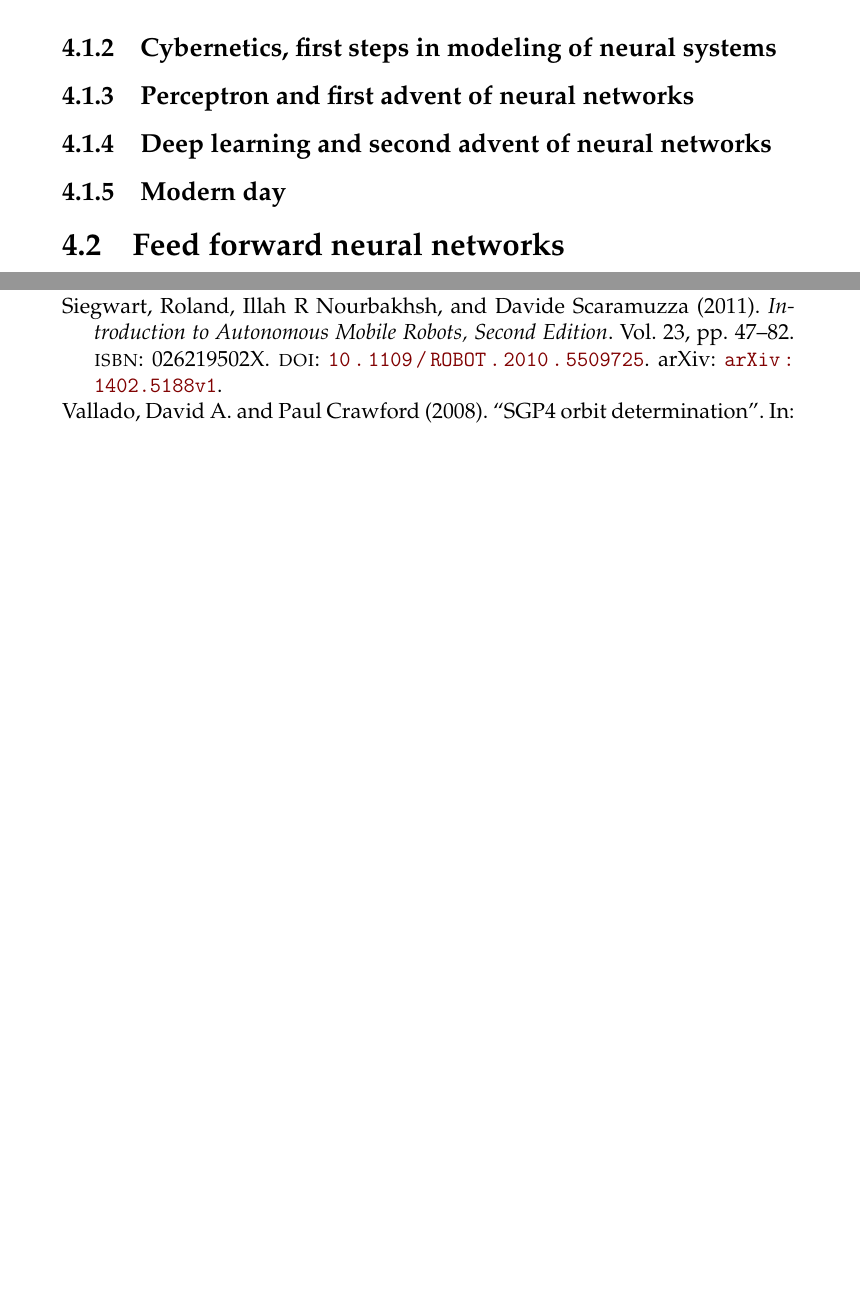
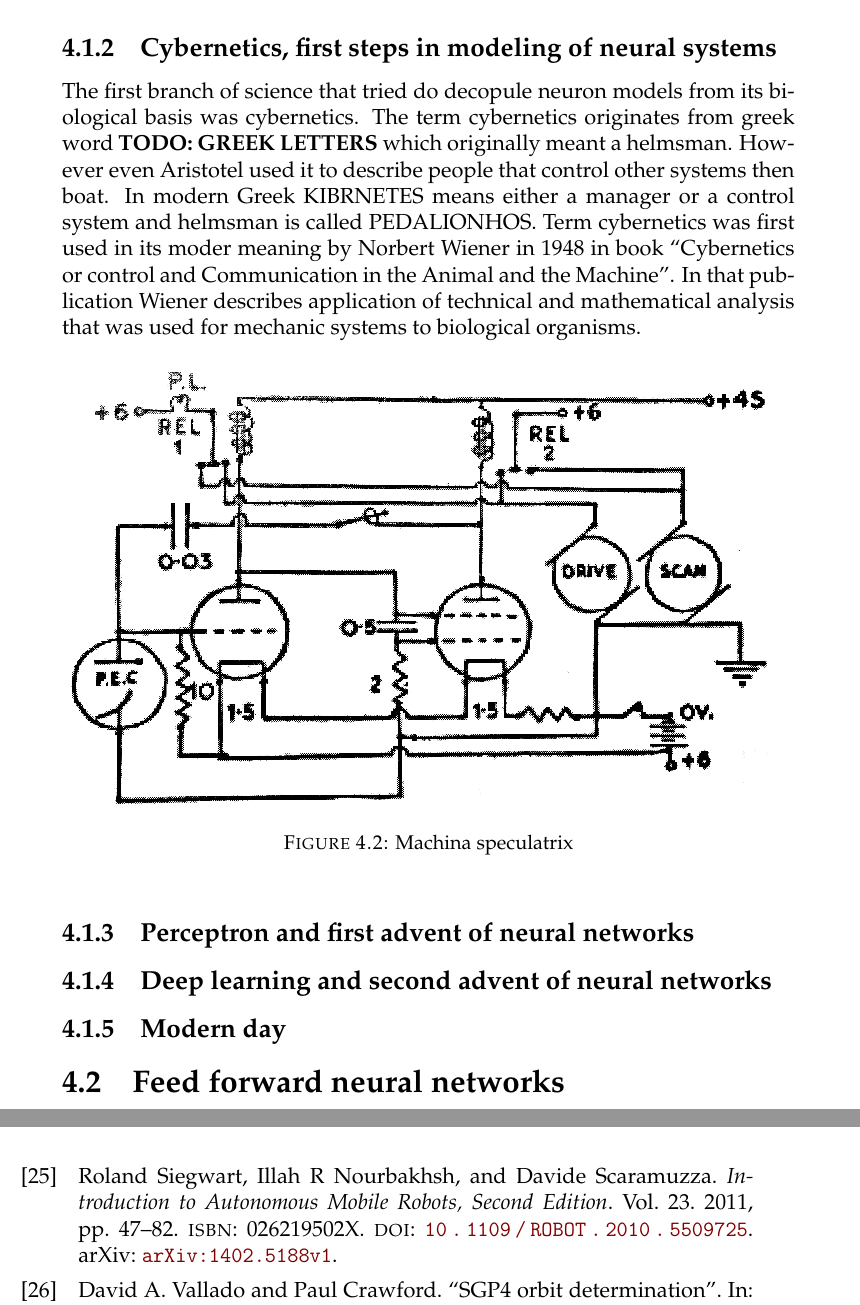
Before and after one commit to Regule/phd, a LaTeX thesis (phd.tex, which reads chapters/neural_networks.tex, others/metaconfig.tex): two parts of pages 36 and 56 of 63 before the commit and two parts of pages 36 and 59 of 65 after it, joined at a grey line, cut so that both start at the same text, the shorter picture padded with empty space. Compiled offline with pdfLaTeX.

Commit message:
Changed bibliography style

```diff
--- a/chapters/neural_networks.tex
+++ b/chapters/neural_networks.tex
@@ -22,6 +22,21 @@ This is ability to transfer a electric signal trough length of cell axon
 
 %----------------------------------------------------------------------------------------------------
 \subsection{Cybernetics, first steps in modeling of neural systems}
+The first branch of science that tried do decopule neuron models from its biological basis was
+cybernetics. The term cybernetics originates from greek word \textbf{TODO: GREEK LETTERS} which
+originally meant a helmsman. However even Aristotel used it to describe people that control
+other systems then boat. In modern Greek KIBRNETES means either a manager or a control system and
+helmsman is called PEDALIONHOS.
+Term cybernetics was first used in its moder meaning by Norbert Wiener in 1948 in book
+``Cybernetics or control and Communication in the Animal and the Machine''.
+In that publication Wiener describes application of technical and mathematical analysis
+that was used for mechanic systems to biological organisms.
+\begin{figure}[hb]
+	\includegraphics[width=\textwidth]{res/speculatrix}
+	\caption{Machina speculatrix}
+	\label{fig:machina_speculatrix}
+\end{figure}
+
 
 %----------------------------------------------------------------------------------------------------
 \subsection{Perceptron and first advent of neural networks}
--- a/others/metaconfig.tex
+++ b/others/metaconfig.tex
@@ -22,7 +22,7 @@ headsepline, % Uncomment to get a line under the header
 \usepackage{mathpazo} % Use the Palatino font by default
 
 % Use the bibtex backend with the authoryear citation style (which resembles APA)
-\usepackage[backend=bibtex,style=authoryear,natbib=true]{biblatex}
+\usepackage[backend=bibtex, natbib=true]{biblatex}
 
 \addbibresource{bibliografia.bib} % The filename of the bibliography
 
```
